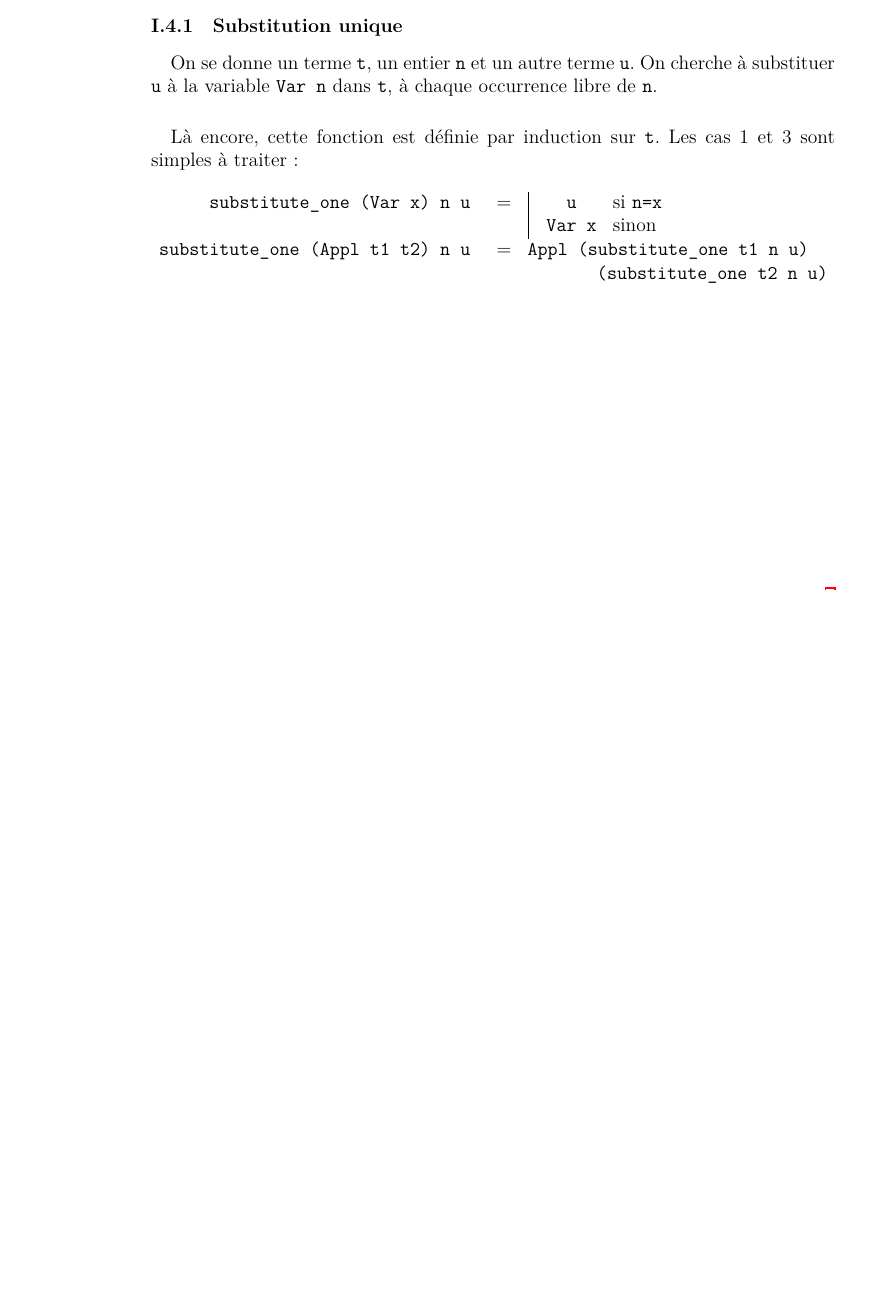
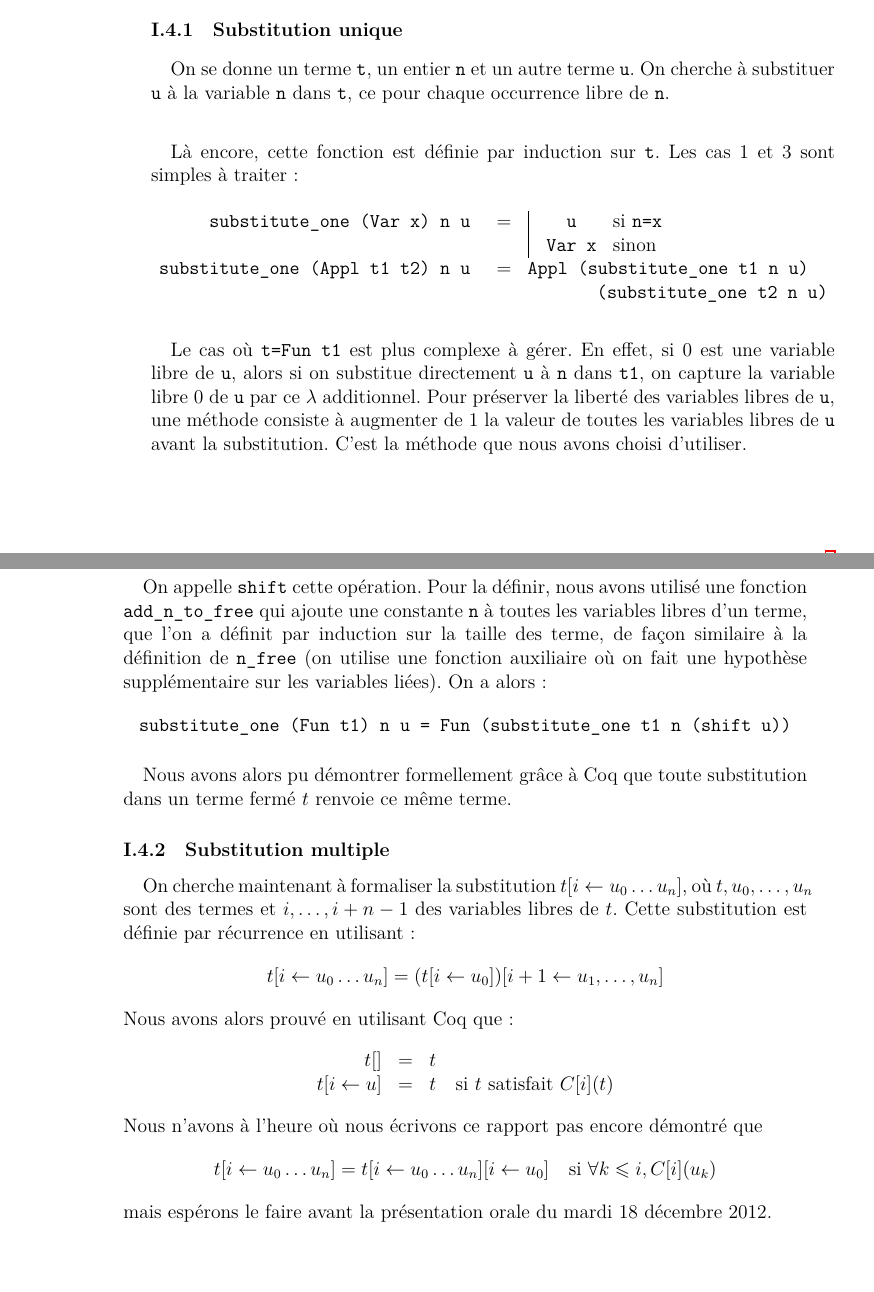
Before and after one commit to qfiard/CoqCertifiedCompiler, a LaTeX document (rapport.tex): part of page 3 of 3 before the commit and two parts of pages 3 and 4 of 4 after it, the two joined at a grey line, cut so that both start at the same text, the shorter picture padded with empty space. Compiled offline with XeLaTeX.

Commit message:
Suite rapport

```diff
--- a/rapport.tex
+++ b/rapport.tex
@@ -105,7 +105,7 @@ On a ensuite montré que pour tout \verb|n|, \verb|n_free t n -> n_free t (n+1)|
 \begin{sous-partie}{Substitution dans un terme}
 \begin{sous-sous-partie}{Substitution unique}
 \begin{paragraph}{}
-On se donne un terme \verb|t|, un entier \verb|n| et un autre terme \verb|u|. On cherche à substituer \verb|u| à la variable \verb|Var n| dans \verb|t|, à chaque occurrence libre de \verb|n|.
+On se donne un terme \verb|t|, un entier \verb|n| et un autre terme \verb|u|. On cherche à substituer \verb|u| à la variable \verb|n| dans \verb|t|, ce pour chaque occurrence libre de \verb|n|.
 \end{paragraph}
 \begin{paragraph}{}
 Là encore, cette fonction est définie par induction sur \verb|t|. Les cas 1 et 3 sont simples à traiter :
@@ -118,6 +118,30 @@ $$\begin{array}{rcl}
 \verb€substitute_one (Appl t1 t2) n u €&=&\verb|Appl (substitute_one t1 n u)| \\
 &&\hspace{1.5cm}\verb|(substitute_one t2 n u)|\\
 \ea$$
+\begin{paragraph}{}
+Le cas où \verb|t=Fun t1| est plus complexe à gérer. En effet, si 0 est une variable libre de \verb|u|, alors si on substitue directement \verb|u| à \verb|n| dans  \verb|t1|, on capture la variable libre 0 de \verb|u| par ce $\lambda$ additionnel. Pour préserver la liberté des variables libres de \verb|u|, une méthode consiste à augmenter de 1 la valeur de toutes les variables libres de \verb|u| avant la substitution. C'est la méthode que nous avons choisi d'utiliser.
+\end{paragraph}
+\begin{paragraph}{}
+On appelle \verb|shift| cette opération. Pour la définir, nous avons utilisé une fonction \verb|add_n_to_free| qui ajoute une constante \verb|n| à toutes les variables libres d'un terme, que l'on a définit par induction sur la taille des terme, de façon similaire à la définition de \verb|n_free| (on utilise une fonction auxiliaire où on fait une hypothèse supplémentaire sur les variables liées). On a alors :
+\end{paragraph}
+$$\verb€substitute_one (Fun t1) n u = Fun (substitute_one t1 n (shift u))€$$
+\begin{paragraph}{}
+Nous avons alors pu démontrer formellement grâce à Coq que toute substitution dans un terme fermé $t$ renvoie ce même terme.
+\end{paragraph}
+\end{sous-sous-partie}
+\begin{sous-sous-partie}{Substitution multiple}
+\begin{paragraph}{}
+On cherche maintenant à formaliser la substitution $t[i\leftarrow u_0\dots u_n]$, où $t, u_0, \dots, u_n$ sont des termes et $i, \dots, i+n-1$ des variables libres de $t$. Cette substitution est définie par récurrence en utilisant :
+$$t[i\leftarrow u_0\dots u_n] = (t[i\leftarrow u_0])[i+1\leftarrow u_1,\dots,u_n]$$
+Nous avons alors prouvé en utilisant Coq que :
+$$\begin{array}{rcl}
+t[] &=& t\\
+t[i\leftarrow u] &=& t\quad\mbox{si $t$ satisfait $C[i](t)$}
+\ea$$
+Nous n'avons à l'heure où nous écrivons ce rapport pas encore démontré que
+$$t[i\leftarrow u_0\dots u_n] = t[i\leftarrow u_0\dots u_n][i\leftarrow u_0] \quad\mbox{si $\forall k\le i, C[i](u_k)$}$$
+mais espérons le faire avant la présentation orale du mardi 18 décembre 2012.
+\end{paragraph}
 \end{sous-sous-partie}
 \end{sous-partie}
 
```
